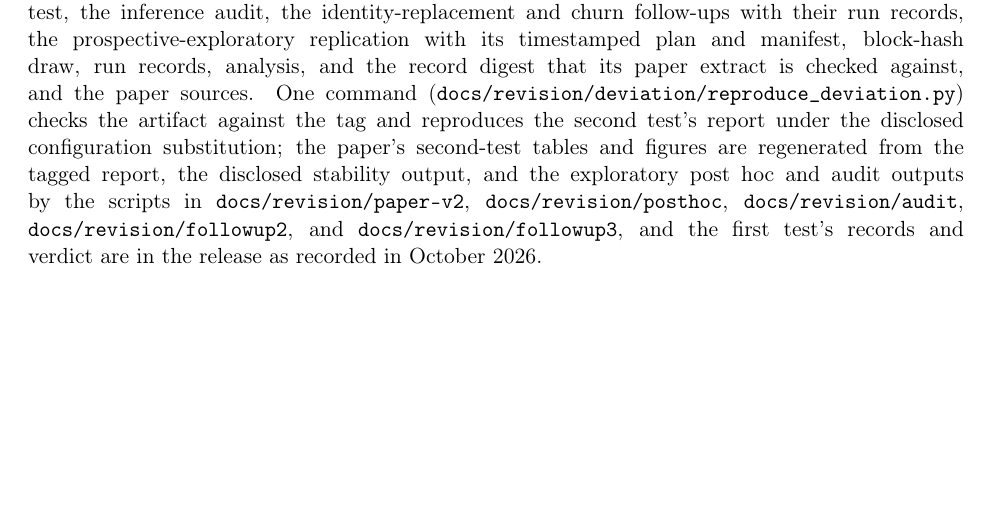
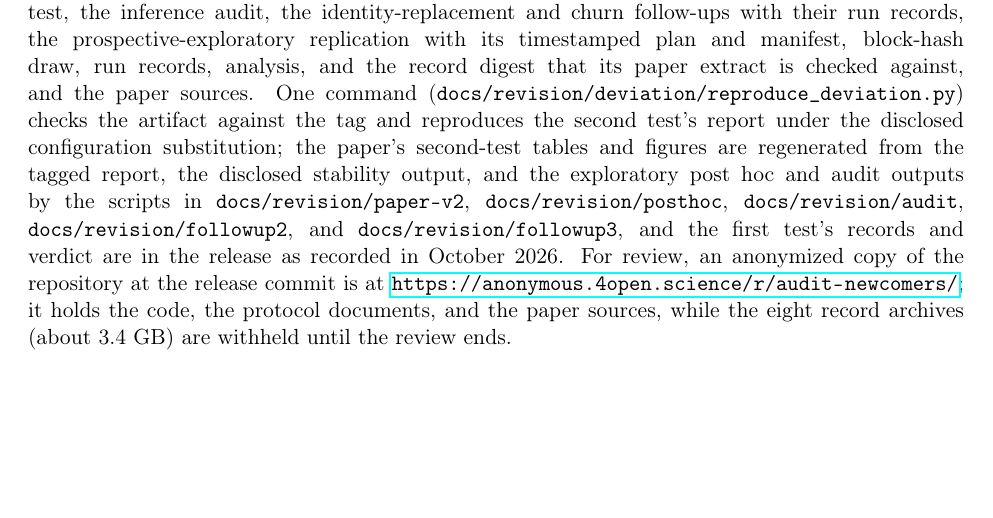
Before and after one commit to demirelo/touchstone-registered-tests, a LaTeX paper (docs/revision/paper-weis/main.tex): part of page 19 of 43, cut so that both start at the same text, the shorter picture padded with empty space. Compiled offline with pdfLaTeX.

Commit message:
WEIS: Availability points reviewers to the anonymous mirror (anonymous.4open.science/r/audit-newcomers, pinned to ef93b88); record archives (3.412 GB, from the v2.1 upload log) withheld for review; test; gate ok
Co-Authored-By: Claude Opus 5.5 <noreply@anthropic.com>

```diff
--- a/docs/revision/paper-weis/main.tex
+++ b/docs/revision/paper-weis/main.tex
@@ -234,7 +234,7 @@ In the registered markets every honest provider keeps one identity for the whole
 For the uniform-audit baselines with refund-and-ban enforcement and no bonds, against honest rivals whose play does not depend on the focal identity, free replacement removes the ban's continuation cost. Under the prescribed searches and without honest churn, R3 gives the attacker a lower measured gain than uniform audits on every sampled market, but the registered gain-and-efficiency comparison passes on only three of six fresh markets, and R3 and the development-selected verified-history comparator are pooled-equivalent within the pre-set margin. Within the prescribed D2 searches, most of R3's measured advantage over uniform audits disappears when attacker replacement is disabled. When honest providers also replace their identities, R3 spends its audits on honest newcomers: the share of the attacker's jobs it audits falls from \site{c_ch_fa1} to \site{c_ch_fa5} between $p = \const{0.01}$ and \const{0.05}, and at $p = \const{0.05}$ the pooled point estimates of C$^*$ minus R3 and B3 minus R3 are \site{c_ch_d5} and \site{c_ch_q5}. A prospective-exploratory replication on six new markets, fixed and timestamped before they were drawn, finds with its primary winners the same deterioration from no churn against both verified-history comparators and uniform audits under its descriptive criterion; at $p = \const{0.05}$ C$^*$ minus R3 and B3 minus R3 are negative on \site{c_rp_dn} and \site{c_rp_qn} of the new markets, but at \const{0.03} C$^*$ minus R3 is negative on only \site{c_rp_d3n}, the mean changes rest mainly on two markets, and the market-level intervals mostly include zero. The practical reading is narrow: at the tested parameters, checking the newest identities first lowers the measured gain of an attacker that is the main source of new identities, and once honest turnover supplies most new identities, the pooled point estimates of that advantage are negative against C$^*$ from $p = \const{0.03}$ and against uniform audits at \const{0.05}, with most market-level intervals including zero. All follow-up intervals are exploratory and omit search uncertainty. The record of both tests, including the original failure, the amendments, the deviations, and the failed predictions, is released with the paper (see Availability).
 % END-EV2
 
-\paragraph{Availability.} The repository is public at \url{https://github.com/demirelo/touchstone-registered-tests} (release v2.1, archived at \url{https://doi.org/10.5281/zenodo.24498973}), and its eight record files, with their SHA-\const{256} hashes, are archived at \url{https://doi.org/10.5281/zenodo.24499068}. The release identifies the frozen evaluation code by the signed tag \texttt{protocol-v2} and preserves the original tagged-code report. It contains the code, the tuned files, all records of both tests (including incomplete, failed, and cut cells), the market generator, the block headers, the released H4 bundle, and the deviation evidence, and, separately dated, the decision-stability re-evaluation, the exploratory post hoc analyses with the per-seed evaluation and training inputs of the lottery analysis, the prediction-scoring correction with its regression test, the inference audit, the identity-replacement and churn follow-ups with their run records, the prospective-exploratory replication with its timestamped plan and manifest, block-hash draw, run records, analysis, and the record digest that its paper extract is checked against, and the paper sources. One command (\texttt{docs/revision/deviation/reproduce\_deviation.py}) checks the artifact against the tag and reproduces the second test's report under the disclosed configuration substitution; the paper's second-test tables and figures are regenerated from the tagged report, the disclosed stability output, and the exploratory post hoc and audit outputs by the scripts in \texttt{docs/revision/paper-v2}, \texttt{docs/revision/posthoc}, \texttt{docs/revision/audit}, \texttt{docs/revision/followup2}, and \texttt{docs/revision/followup3}, and the first test's records and verdict are in the release as recorded in October~\const{2026}.
+\paragraph{Availability.} The repository is public at \url{https://github.com/demirelo/touchstone-registered-tests} (release v2.1, archived at \url{https://doi.org/10.5281/zenodo.24498973}), and its eight record files, with their SHA-\const{256} hashes, are archived at \url{https://doi.org/10.5281/zenodo.24499068}. The release identifies the frozen evaluation code by the signed tag \texttt{protocol-v2} and preserves the original tagged-code report. It contains the code, the tuned files, all records of both tests (including incomplete, failed, and cut cells), the market generator, the block headers, the released H4 bundle, and the deviation evidence, and, separately dated, the decision-stability re-evaluation, the exploratory post hoc analyses with the per-seed evaluation and training inputs of the lottery analysis, the prediction-scoring correction with its regression test, the inference audit, the identity-replacement and churn follow-ups with their run records, the prospective-exploratory replication with its timestamped plan and manifest, block-hash draw, run records, analysis, and the record digest that its paper extract is checked against, and the paper sources. One command (\texttt{docs/revision/deviation/reproduce\_deviation.py}) checks the artifact against the tag and reproduces the second test's report under the disclosed configuration substitution; the paper's second-test tables and figures are regenerated from the tagged report, the disclosed stability output, and the exploratory post hoc and audit outputs by the scripts in \texttt{docs/revision/paper-v2}, \texttt{docs/revision/posthoc}, \texttt{docs/revision/audit}, \texttt{docs/revision/followup2}, and \texttt{docs/revision/followup3}, and the first test's records and verdict are in the release as recorded in October~\const{2026}. For review, an anonymized copy of the repository at the release commit is at \url{https://anonymous.4open.science/r/audit-newcomers/}; it holds the code, the protocol documents, and the paper sources, while the eight record archives (about \const{3.4}~GB) are withheld until the review ends.
 
 \section*{Use of AI tools}\label{sec:ai-use}
 AI tools were used throughout this work; responsibility for all of it rests with the author. AI coding assistants (Anthropic's Claude models) wrote most of the simulator, analysis, test and release code to the author's specifications, and drafted parts of the text; the author set the research questions, the registered hypotheses, decision rules and every amendment, and checked and revised all text. Two attackers involve language models by design: H1 is a language model acting as the focal provider, and H4 was written by a fresh session of an OpenAI model, started by the author, against the frozen defenders (Appendix~\ref{sec:app-design}). Drafts of the protocol, code and paper were reviewed by OpenAI GPT models and by Claude, read-only; each correction was checked against the repository before it was adopted. No AI tool is an author.
```
Also changed, not shown: 1 other file.
